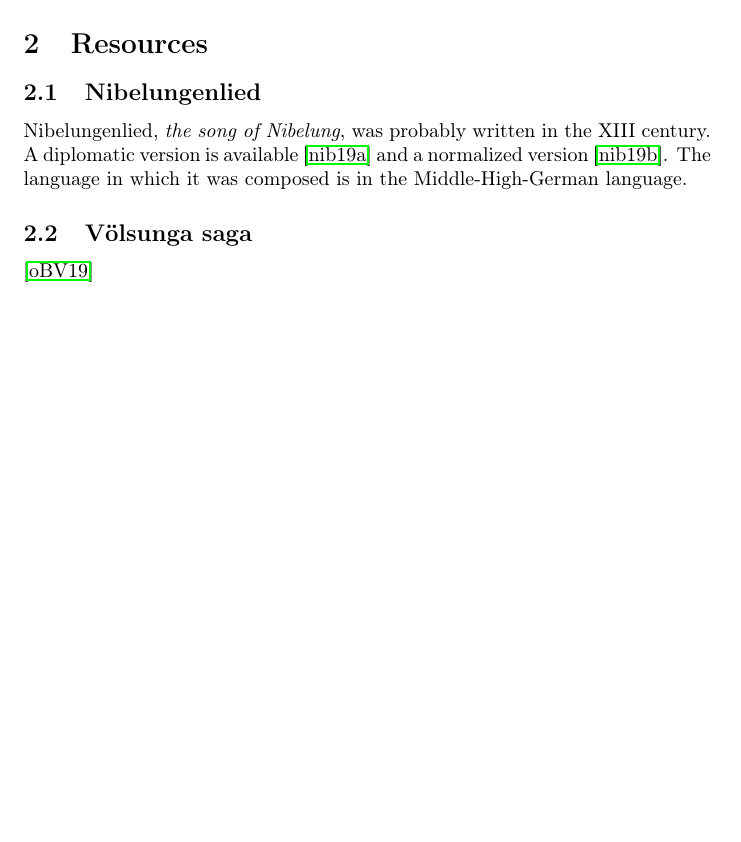
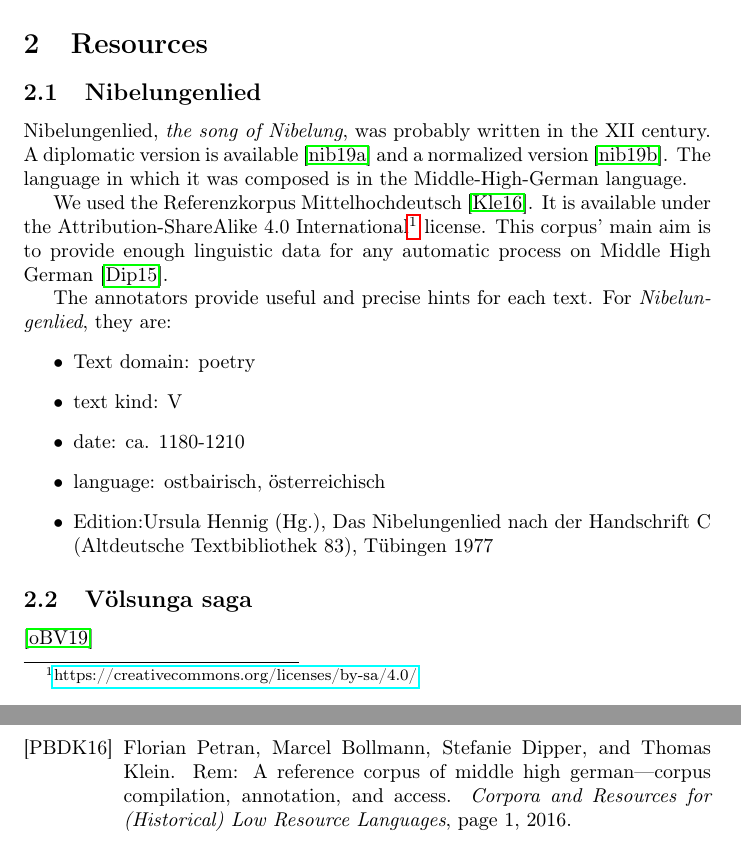
Before and after one commit to clemsciences/comparison_sigurdr_siegfried, a LaTeX document (main.tex, which reads main.bib): part of page 1 of 2 before the commit and two parts of pages 1 and 3 of 3 after it, the two joined at a grey line, cut so that both start at the same text, the shorter picture padded with empty space. Compiled offline with pdfLaTeX.

Commit message:
New references on the Referenzkorpus Mittelhochdeutsch

```diff
--- a/main.bib
+++ b/main.bib
@@ -115,3 +129,8 @@
+  journal={Corpora and Resources for (Historical) Low Resource Languages},
+  pages={1},
+  year={2016}
+}
+
 
 % https://www.linguistics.rub.de/comphist/
 
--- a/main.tex
+++ b/main.tex
@@ -15,9 +15,23 @@
 \section{Introduction}
 
 \section{Resources}
+
 \subsection{Nibelungenlied}
-Nibelungenlied, \textit{the song of Nibelung}, was probably written in the XIII century.
+
+Nibelungenlied, \textit{the song of Nibelung}, was probably written in the XII century.
 A diplomatic version is available \cite{nibdiplo} and a normalized version  \cite{nibnor}. The language in which it was composed is in the Middle-High-German language.
+
+We used the Referenzkorpus Mittelhochdeutsch \cite{refkormhd}. It is available under the Attribution-ShareAlike 4.0 International\footnote{\href{https://creativecommons.org/licenses/by-sa/4.0/}{https://creativecommons.org/licenses/by-sa/4.0/}} license. This corpus' main aim is to provide enough linguistic data for any automatic process on Middle High German \cite{dipper2015annotierte}.
+
+
+The annotators provide useful and precise hints for each text. For \textit{Nibelungenlied}, they are:
+\begin{itemize}
+    \item Text domain: poetry
+    \item text kind: V
+    \item date: ca. 1180-1210
+    \item language: ostbairisch, österreichisch
+    \item Edition:Ursula Hennig (Hg.), Das Nibelungenlied nach der Handschrift C (Altdeutsche Textbibliothek 83), Tübingen 1977
+\end{itemize}
 
 
 \subsection{Völsunga saga}
```
Also changed, not shown: main.bib (14 more changed lines).
